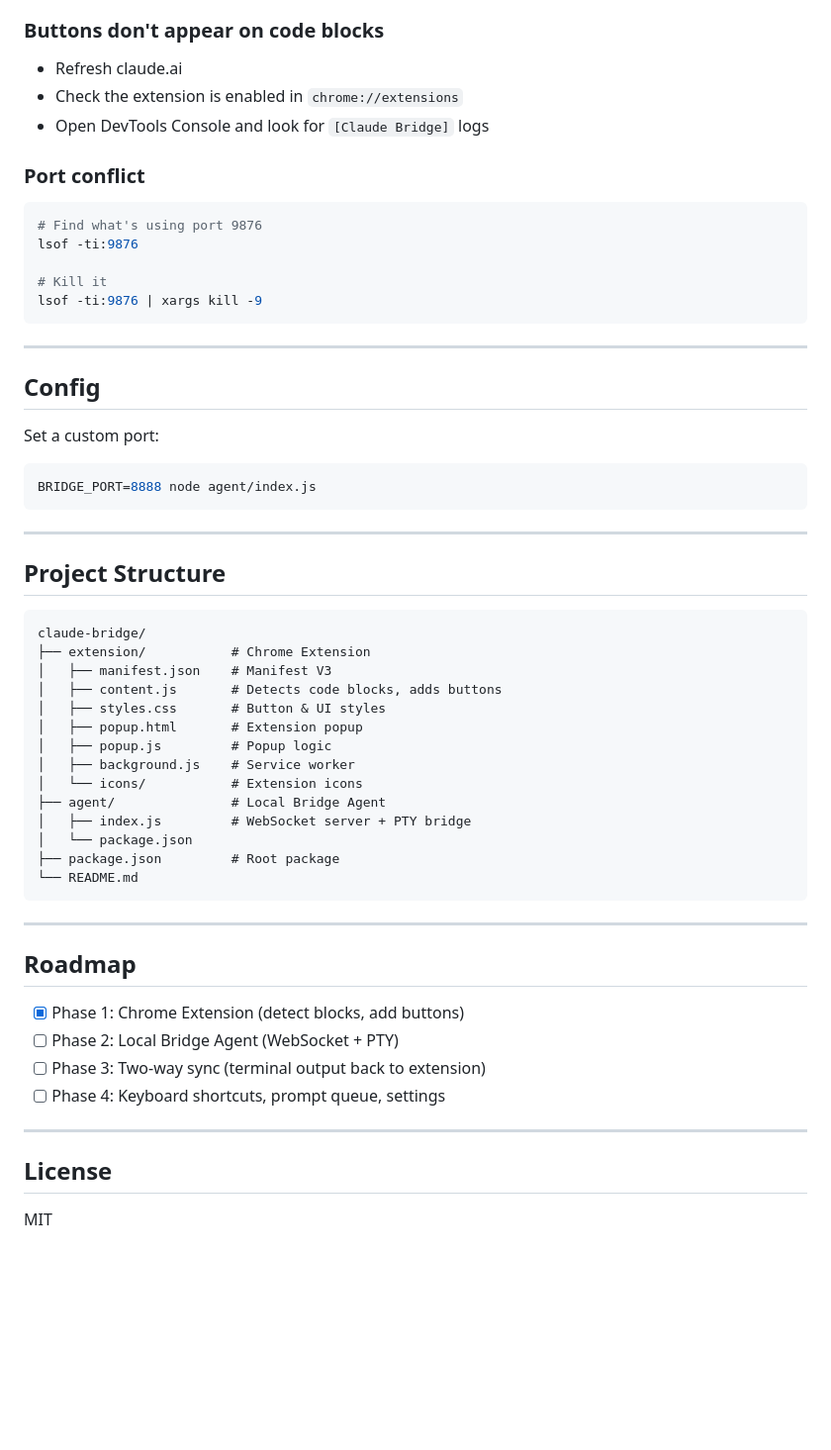
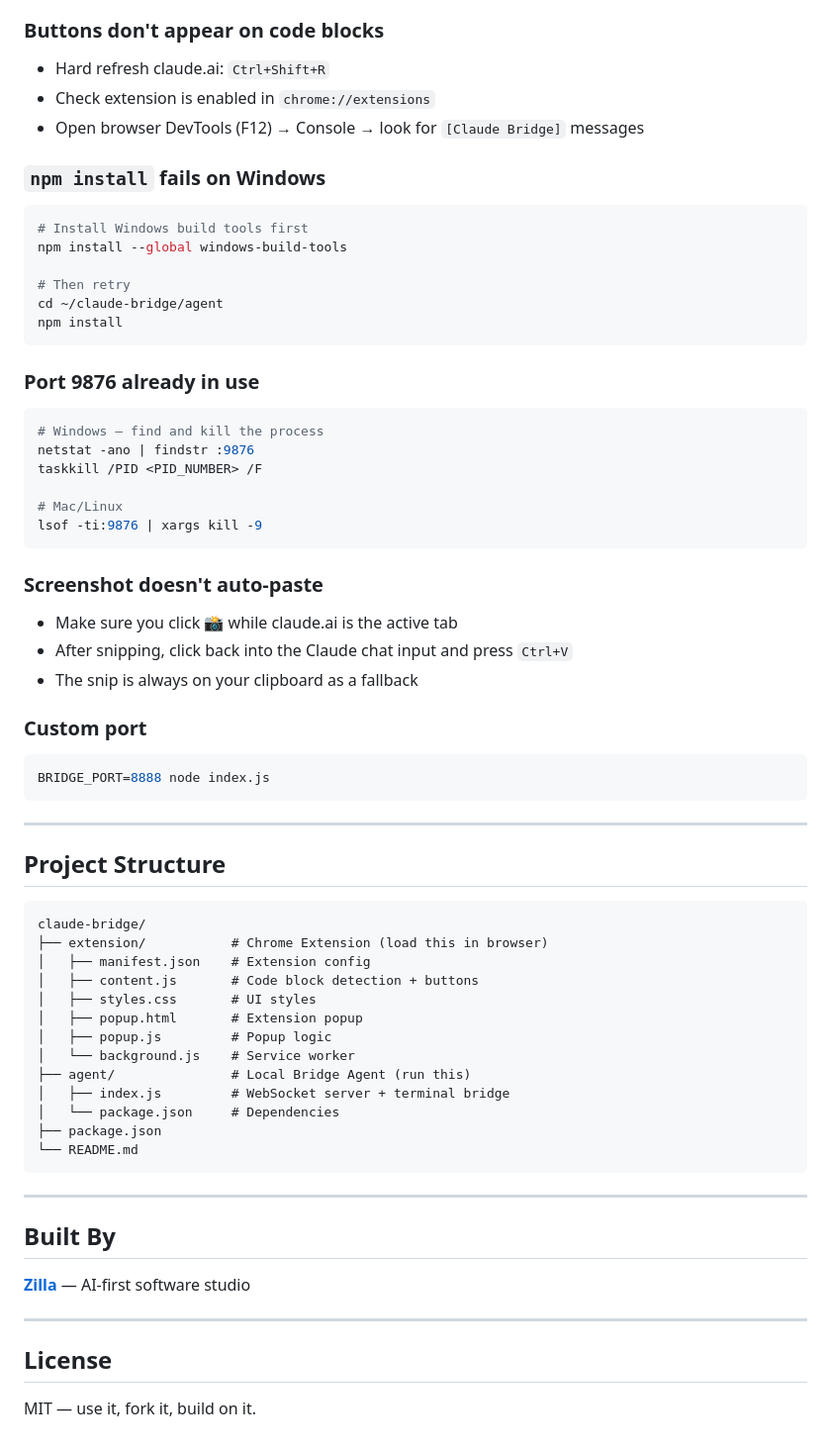
Before and after one commit to AL-ZiLLA/claude-bridge, a Markdown page: README.md, the part around one of its changes. Shown at 99% size. GitHub-like rendering; blank space fills up the shorter version.

````diff
--- a/README.md
+++ b/README.md
@@ -81,25 +159,37 @@ Click the 🌉 icon in your toolbar to see:
 
 ### Buttons don't appear on code blocks
-- Refresh claude.ai
-- Check the extension is enabled in `chrome://extensions`
-- Open DevTools Console and look for `[Claude Bridge]` logs
+- Hard refresh claude.ai: `Ctrl+Shift+R`
+- Check extension is enabled in `chrome://extensions`
+- Open browser DevTools (F12) → Console → look for `[Claude Bridge]` messages
 
-### Port conflict
+### `npm install` fails on Windows
 ```bash
-# Find what's using port 9876
-lsof -ti:9876
+# Install Windows build tools first
+npm install --global windows-build-tools
 
-# Kill it
+# Then retry
+cd ~/claude-bridge/agent
+npm install
+```
+
+### Port 9876 already in use
+```bash
+# Windows — find and kill the process
+netstat -ano | findstr :9876
+taskkill /PID <PID_NUMBER> /F
+
+# Mac/Linux
 lsof -ti:9876 | xargs kill -9
 ```
 
----
+### Screenshot doesn't auto-paste
+- Make sure you click 📸 while claude.ai is the active tab
+- After snipping, click back into the Claude chat input and press `Ctrl+V`
+- The snip is always on your clipboard as a fallback
 
-## Config
-
-Set a custom port:
+### Custom port
 ```bash
-BRIDGE_PORT=8888 node agent/index.js
+BRIDGE_PORT=8888 node index.js
 ```
 
 ---
@@ -108,32 +198,28 @@ BRIDGE_PORT=8888 node agent/index.js
 
 ```
 claude-bridge/
-├── extension/           # Chrome Extension
-│   ├── manifest.json    # Manifest V3
-│   ├── content.js       # Detects code blocks, adds buttons
-│   ├── styles.css       # Button & UI styles
+├── extension/           # Chrome Extension (load this in browser)
+│   ├── manifest.json    # Extension config
+│   ├── content.js       # Code block detection + buttons
+│   ├── styles.css       # UI styles
 │   ├── popup.html       # Extension popup
 │   ├── popup.js         # Popup logic
-│   ├── background.js    # Service worker
-│   └── icons/           # Extension icons
-├── agent/               # Local Bridge Agent
-│   ├── index.js         # WebSocket server + PTY bridge
-│   └── package.json
-├── package.json         # Root package
+│   └── background.js    # Service worker
+├── agent/               # Local Bridge Agent (run this)
+│   ├── index.js         # WebSocket server + terminal bridge
+│   └── package.json     # Dependencies
+├── package.json
 └── README.md
 ```
 
 ---
 
-## Roadmap
+## Built By
 
-- [x] Phase 1: Chrome Extension (detect blocks, add buttons)
-- [ ] Phase 2: Local Bridge Agent (WebSocket + PTY)
-- [ ] Phase 3: Two-way sync (terminal output back to extension)
-- [ ] Phase 4: Keyboard shortcuts, prompt queue, settings
+**[Zilla](https://zilla.wtf)** — AI-first software studio
 
 ---
 
 ## License
 
-MIT
+MIT — use it, fork it, build on it.
````
Also changed, not shown: other parts of README.md (+122 -44 lines).
